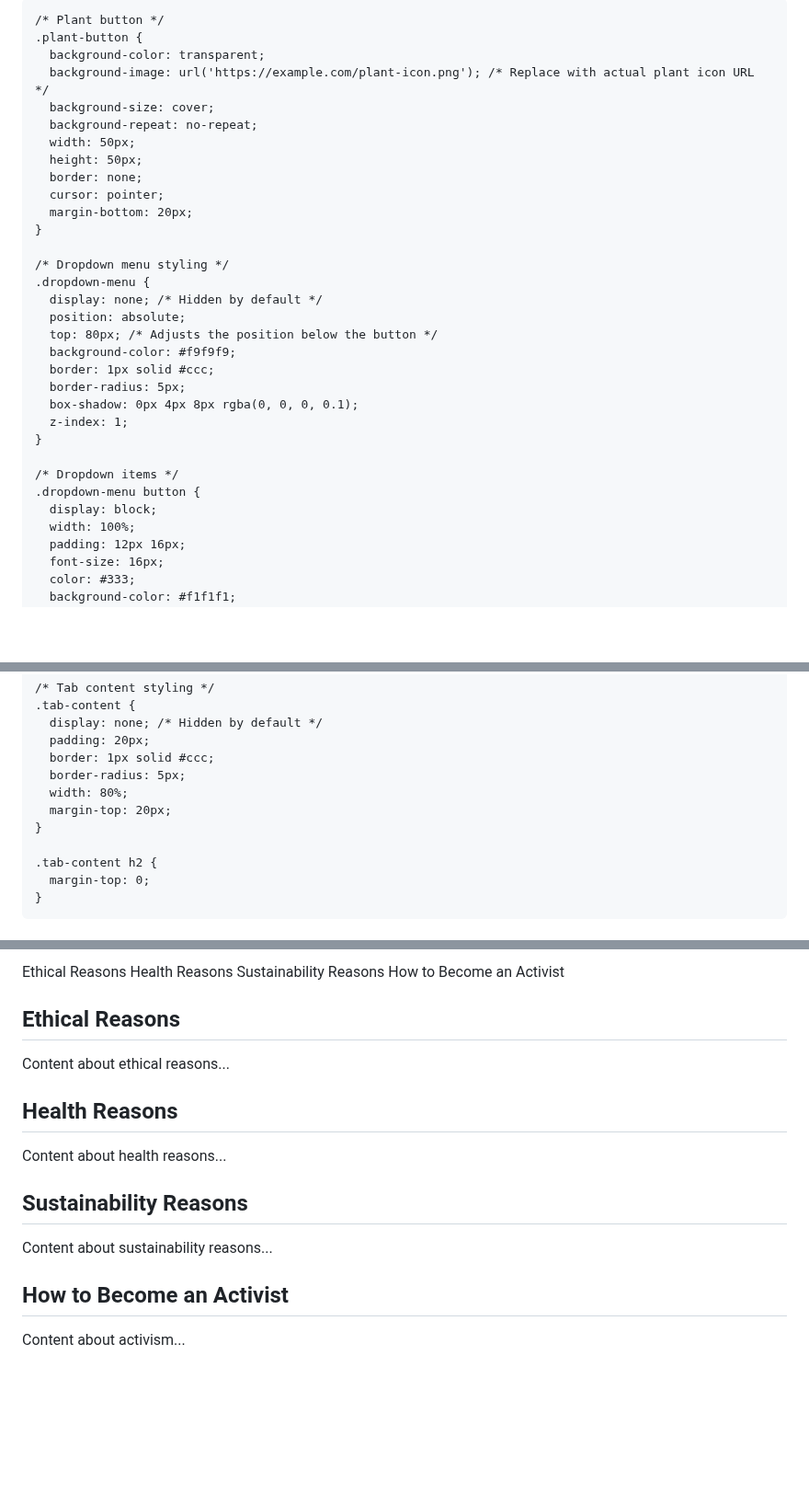
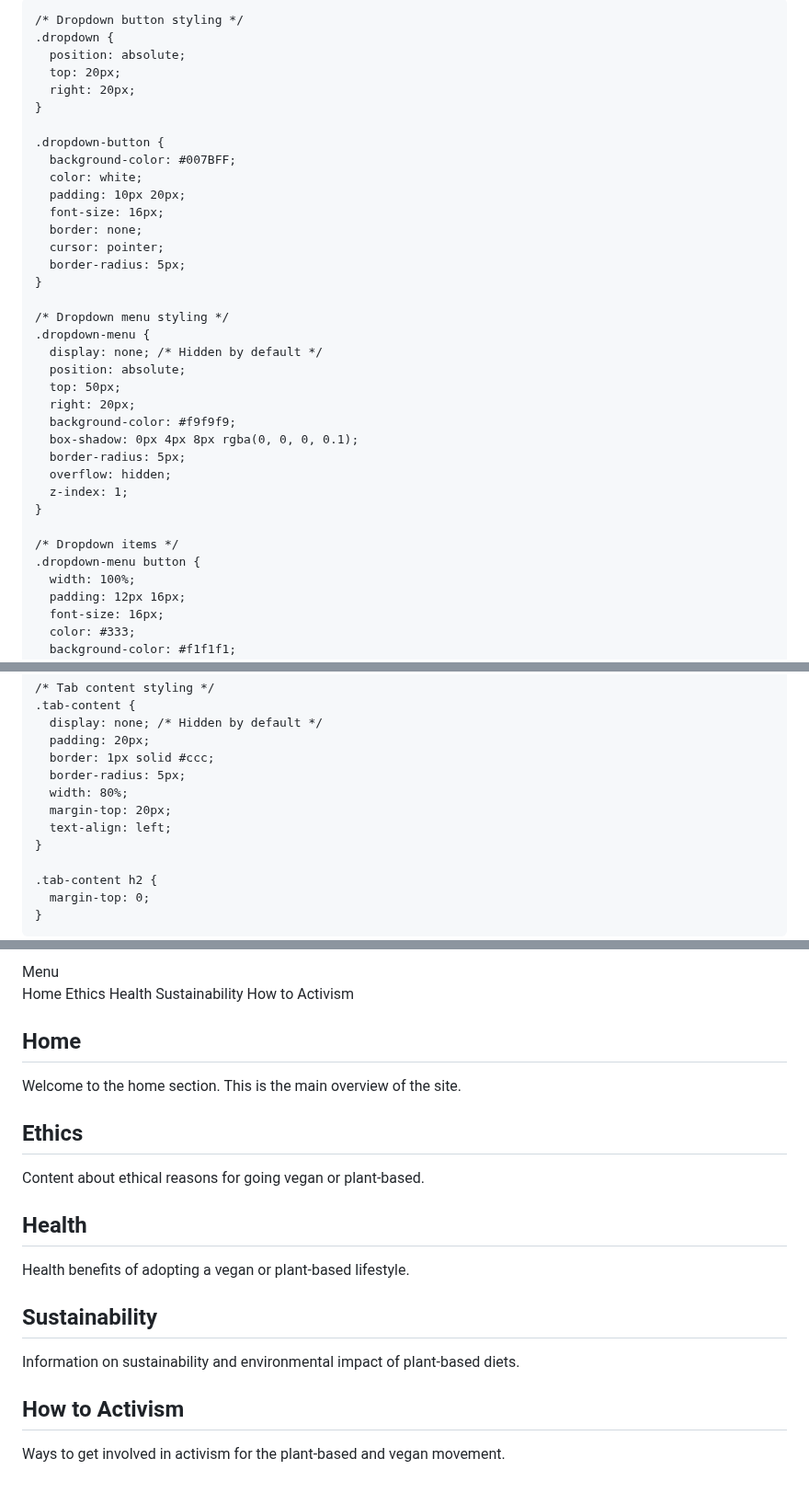
Before and after one commit to LaterCreator/whyveganism, a Markdown page: README.md, 3 parts joined by grey strips. Shown at 92% size. GitHub-like rendering; blank space fills up the shorter version.

```diff
--- a/README.md
+++ b/README.md
@@ -3,44 +3,51 @@
 <head>
   <meta charset="UTF-8">
   <meta name="viewport" content="width=device-width, initial-scale=1.0">
-  <title>Tabbed Interface with Dropdown</title>
+  <title>Dropdown Menu Interface</title>
   <style>
     body {
       font-family: Arial, sans-serif;
+      margin: 0;
+      padding: 0;
       display: flex;
+      justify-content: center;
+      align-items: center;
+      min-height: 100vh;
       flex-direction: column;
-      align-items: center;
-      margin-top: 20px;
     }
 
-    /* Plant button */
-    .plant-button {
-      background-color: transparent;
-      background-image: url('https://example.com/plant-icon.png'); /* Replace with actual plant icon URL */
-      background-size: cover;
-      background-repeat: no-repeat;
-      width: 50px;
-      height: 50px;
+    /* Dropdown button styling */
+    .dropdown {
+      position: absolute;
+      top: 20px;
+      right: 20px;
+    }
+
+    .dropdown-button {
+      background-color: #007BFF;
+      color: white;
+      padding: 10px 20px;
+      font-size: 16px;
       border: none;
       cursor: pointer;
-      margin-bottom: 20px;
+      border-radius: 5px;
     }
 
     /* Dropdown menu styling */
     .dropdown-menu {
       display: none; /* Hidden by default */
       position: absolute;
-      top: 80px; /* Adjusts the position below the button */
+      top: 50px;
+      right: 20px;
       background-color: #f9f9f9;
-      border: 1px solid #ccc;
+      box-shadow: 0px 4px 8px rgba(0, 0, 0, 0.1);
       border-radius: 5px;
-      box-shadow: 0px 4px 8px rgba(0, 0, 0, 0.1);
+      overflow: hidden;
       z-index: 1;
     }
 
     /* Dropdown items */
     .dropdown-menu button {
-      display: block;
       width: 100%;
       padding: 12px 16px;
       font-size: 16px;
@@ -64,6 +71,7 @@
       border-radius: 5px;
       width: 80%;
       margin-top: 20px;
+      text-align: left;
     }
 
     .tab-content h2 {
@@ -77,31 +83,40 @@
 
-  <!-- Dropdown menu with options -->
-  <div class="dropdown-menu" id="dropdownMenu">
-    <button onclick="openTab('Ethical')">Ethical Reasons</button>
-    <button onclick="openTab('Health')">Health Reasons</button>
-    <button onclick="openTab('Sustainability')">Sustainability Reasons</button>
-    <button onclick="openTab('Activism')">How to Become an Activist</button>
+  <!-- Dropdown menu button -->
+  <div class="dropdown">
+    <button class="dropdown-button" onclick="toggleDropdown()">Menu</button>
+    <div class="dropdown-menu" id="dropdownMenu">
+      <button onclick="openTab('Home')">Home</button>
+      <button onclick="openTab('Ethics')">Ethics</button>
+      <button onclick="openTab('Health')">Health</button>
+      <button onclick="openTab('Sustainability')">Sustainability</button>
+      <button onclick="openTab('Activism')">How to Activism</button>
+    </div>
   </div>
 
   <!-- Tab content sections -->
-  <div id="Ethical" class="tab-content">
-    <h2>Ethical Reasons</h2>
-    <p>Content about ethical reasons...</p>
+  <div id="Home" class="tab-content">
+    <h2>Home</h2>
+    <p>Welcome to the home section. This is the main overview of the site.</p>
+  </div>
+
+  <div id="Ethics" class="tab-content">
+    <h2>Ethics</h2>
+    <p>Content about ethical reasons for going vegan or plant-based.</p>
   </div>
 
   <div id="Health" class="tab-content">
-    <h2>Health Reasons</h2>
-    <p>Content about health reasons...</p>
+    <h2>Health</h2>
+    <p>Health benefits of adopting a vegan or plant-based lifestyle.</p>
   </div>
 
   <div id="Sustainability" class="tab-content">
-    <h2>Sustainability Reasons</h2>
-    <p>Content about sustainability reasons...</p>
+    <h2>Sustainability</h2>
+    <p>Information on sustainability and environmental impact of plant-based diets.</p>
   </div>
 
   <div id="Activism" class="tab-content">
-    <h2>How to Become an Activist</h2>
-    <p>Content about activism...</p>
+    <h2>How to Activism</h2>
+    <p>Ways to get involved in activism for the plant-based and vegan movement.</p>
   </div>
 
   <script>
@@ -124,12 +139,12 @@
       document.getElementById(tabName).style.display = "block";
     }
 
-    // Close the dropdown if user clicks outside
+    // Close the dropdown if the user clicks outside
     document.addEventListener("click", function(event) {
       const dropdown = document.getElementById("dropdownMenu");
-      const plantButton = document.querySelector(".plant-button");
+      const dropdownButton = document.querySelector(".dropdown-button");
 
-      if (!dropdown.contains(event.target) && event.target !== plantButton) {
+      if (!dropdown.contains(event.target) && event.target !== dropdownButton) {
         dropdown.style.display = "none";
       }
     });
```
Also changed, not shown: other parts of README.md (+0 -2 lines).
